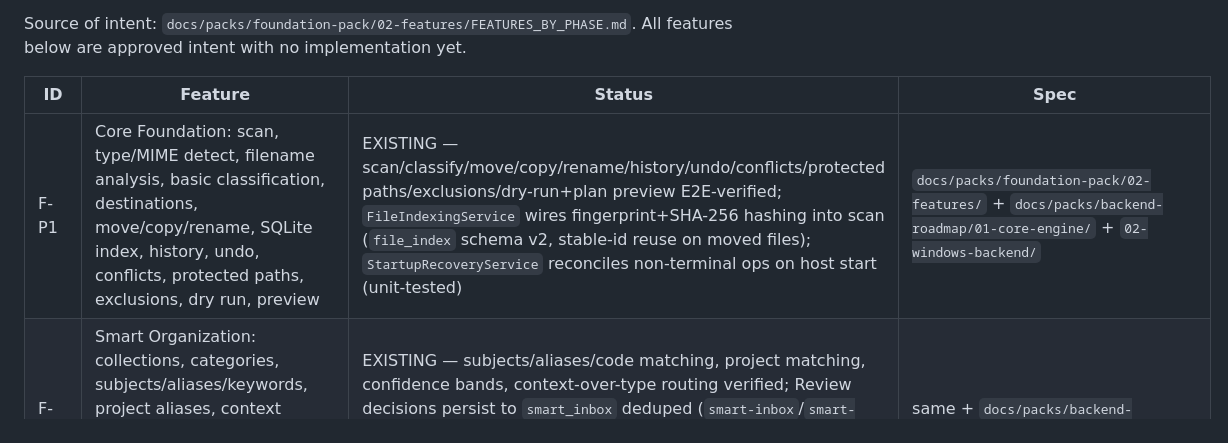
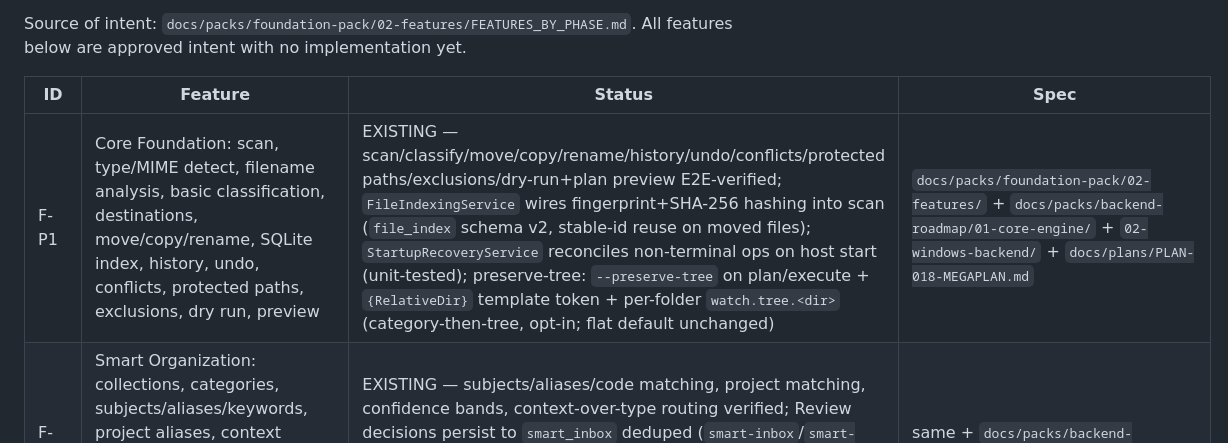
Before and after one commit to Mr-Compile/FileMind, a Markdown page: docs/features/FEATURES.md, the part around the change. Drawn GitHub-style.

```diff
--- a/docs/features/FEATURES.md
+++ b/docs/features/FEATURES.md
@@ -6,7 +6,7 @@ Source of intent: `docs/packs/foundation-pack/02-features/FEATURES_BY_PHASE.md`.
 
 | ID | Feature | Status | Spec |
 |---|---|---|---|
-| F-P1 | Core Foundation: scan, type/MIME detect, filename analysis, basic classification, destinations, move/copy/rename, SQLite index, history, undo, conflicts, protected paths, exclusions, dry run, preview | EXISTING — scan/classify/move/copy/rename/history/undo/conflicts/protected paths/exclusions/dry-run+plan preview E2E-verified; `FileIndexingService` wires fingerprint+SHA-256 hashing into scan (`file_index` schema v2, stable-id reuse on moved files); `StartupRecoveryService` reconciles non-terminal ops on host start (unit-tested) | `docs/packs/foundation-pack/02-features/` + `docs/packs/backend-roadmap/01-core-engine/` + `02-windows-backend/` |
+| F-P1 | Core Foundation: scan, type/MIME detect, filename analysis, basic classification, destinations, move/copy/rename, SQLite index, history, undo, conflicts, protected paths, exclusions, dry run, preview | EXISTING — scan/classify/move/copy/rename/history/undo/conflicts/protected paths/exclusions/dry-run+plan preview E2E-verified; `FileIndexingService` wires fingerprint+SHA-256 hashing into scan (`file_index` schema v2, stable-id reuse on moved files); `StartupRecoveryService` reconciles non-terminal ops on host start (unit-tested); preserve-tree: `--preserve-tree` on plan/execute + `{RelativeDir}` template token + per-folder `watch.tree.<dir>` (category-then-tree, opt-in; flat default unchanged) | `docs/packs/foundation-pack/02-features/` + `docs/packs/backend-roadmap/01-core-engine/` + `02-windows-backend/` + `docs/plans/PLAN-018-MEGAPLAN.md` |
 | F-P2 | Smart Organization: collections, categories, subjects/aliases/keywords, project aliases, context routing, confidence, Smart Inbox, Manual/Smart/Automatic modes | EXISTING — subjects/aliases/code matching, project matching, confidence bands, context-over-type routing verified; Review decisions persist to `smart_inbox` deduped (`smart-inbox`/`smart-inbox resolve` verbs); `ModePolicy` + `mode` verb implement Manual/Smart/Automatic (+AiAssisted/LocalOnly, AI no-op until PLAN-009) | same + `docs/packs/backend-roadmap/01-core-engine/classifier/` |
 | F-P3 | Rule Engine: JSON rules, conditions/actions, priorities, validation, conflicts, test/preview, import/export, templates | EXISTING — engine (priority/specificity/stop/conflict detection), condition eval, validator, JSON schema, SQLite persistence verified; `rules list|show|test|import|export` verbs verified incl. fail-safe import (`Provenance=Imported`, newer schemaVersion rejected); rule authoring UI is PLAN-014 scope | `docs/packs/backend-roadmap/01-core-engine/rules/` |
 | F-P4 | Windows Automation: watch folders, stable-file/download checks, event queue/debounce, background operation, notifications, external drives, Explorer contracts | EXISTING — `WindowsWatcherEventSource` (FileSystemWatcher incl. Error/overflow events) → bounded `WatcherEventQueue` (capacity+coalescing+overflow flag) → `DebounceService` (`IClock`) → `FileStabilityChecker` (re-stat, extension denylist, still-changing detection) → `WatchOrchestrator` (mode-routed analyze/plan/execute, review→Smart Inbox, deleted→index removal). `watch add|remove|list|run` + `watch-status` verbs verified end-to-end (drop→move→notify→Committed; `.crdownload` untouched). `SqliteJobQueue` persists jobs; startup recovery requeues `running`. Drive attach/detach pause/resume wired in `watch run` (physical-drive test UNVERIFIED). Explorer/shell integration remains MISSING (PLAN-014 scope) | `docs/packs/backend-roadmap/03-windows-automation/PLAN.md` |
```
Also changed, not shown: CHANGELOG.md (+6 -0 lines), docs/plans/PLAN-018-MEGAPLAN.md (+1 -1 lines).
